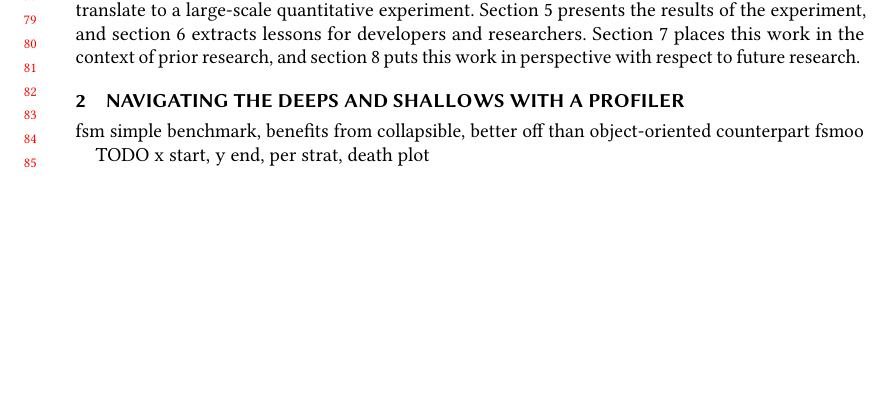
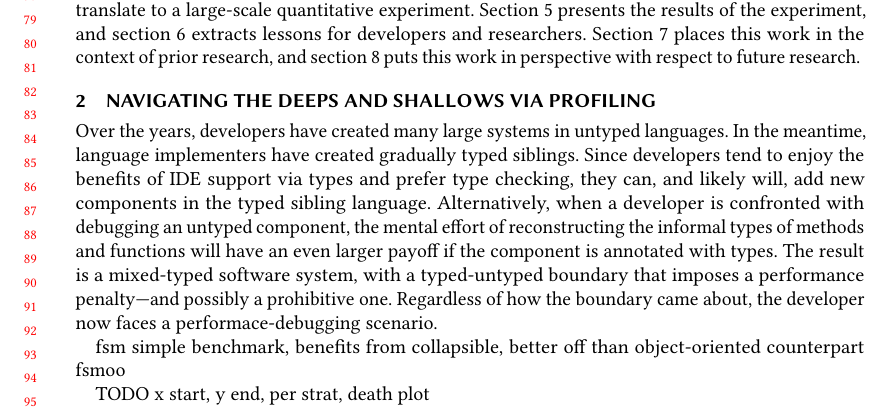
Before and after one commit to bennn/gfd-oopsla-2023, a LaTeX paper (oopsla-2023/paper.tex, which reads oopsla-2023/seascape.tex): part of page 2 of 13 before the commit and part of page 2 of 14 after it, cut so that both start at the same text, the shorter picture padded with empty space. Compiled offline with pdfLaTeX.

Commit message:
set the tone for 2

```diff
--- a/oopsla-2023/paper.tex
+++ b/oopsla-2023/paper.tex
@@ -102,5 +102,3 @@
 %% -----------------------------------------------------------------------------
 \def\sec#1#2{\section{#2} \label{sec:#1} \input{#1.tex}}
 
-\sec{intro}{Type Migration as a Navigation Problem}
-\sec{seascape}   {Navigating the Deeps and Shallows with a Profiler}
@@ -109,3 +106,6 @@
+\sec{seascape}    {Navigating the Deeps and Shallows via Profiling}
+\sec{ideas}       {A Rational Approach to Navigation with Profilers}
+\sec{experiment}  {From a Rational Approach to a Rational Programmer Experiment}
 \sec{results}     {What are the Results of the Rational Programmer Experiment}
 \sec{discussion}  {What Can Programmers Learn from the Rational Programmer}
 \sec{related}     {What Does Prior Research Say About This Problem}
--- a/oopsla-2023/seascape.tex
+++ b/oopsla-2023/seascape.tex
@@ -1,4 +1,19 @@
-\begin{figure}[t]
+%% -----------------------------------------------------------------------------
+
+Over the years, developers have created many large systems in untyped languages.
+In the meantime, language implementers have created gradually typed siblings.
+Since developers tend to enjoy the benefits of IDE support via types and prefer
+type checking, they can, and likely will, add new components in the typed
+sibling language. Alternatively, when a developer is confronted with debugging
+an untyped component, the mental effort of reconstructing the informal types of
+methods and functions will have an even larger payoff if the component is
+annotated with types. The result is a mixed-typed software system, with a
+typed-untyped boundary that imposes a performance penalty---and possibly a
+prohibitive one. Regardless of how the boundary came about, the developer now
+faces a performace-debugging scenario.
+
+%% -----------------------------------------------------------------------------
+\begin{figure}[htb]
 
     \bmname{fsm} basics:
     \begin{tabular}{llll}
```
Also changed, not shown: oopsla-2023/paper.tex (3 more changed lines), oopsla-2023/seascape.tex (1 more changed lines).
